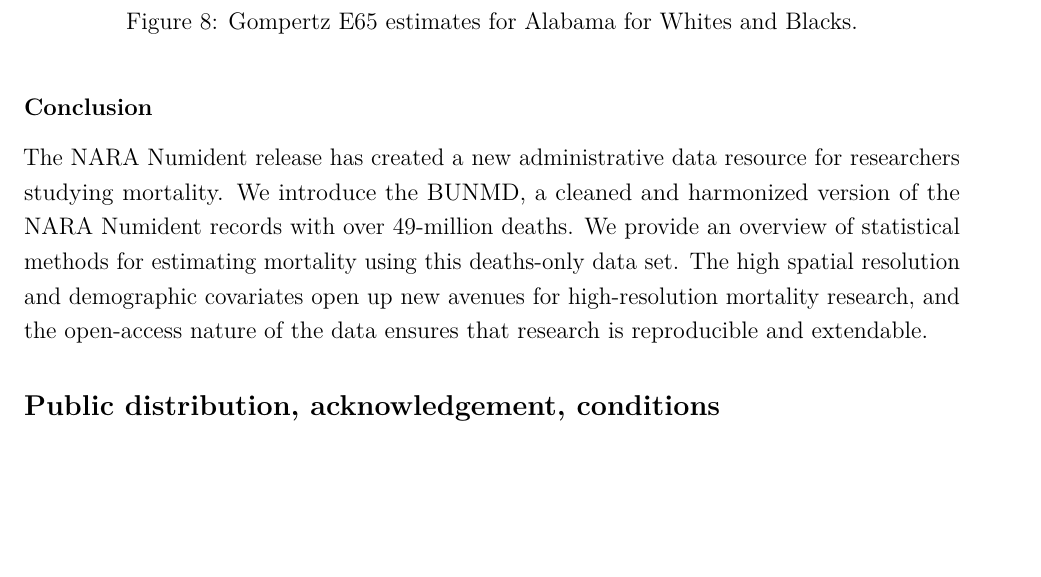
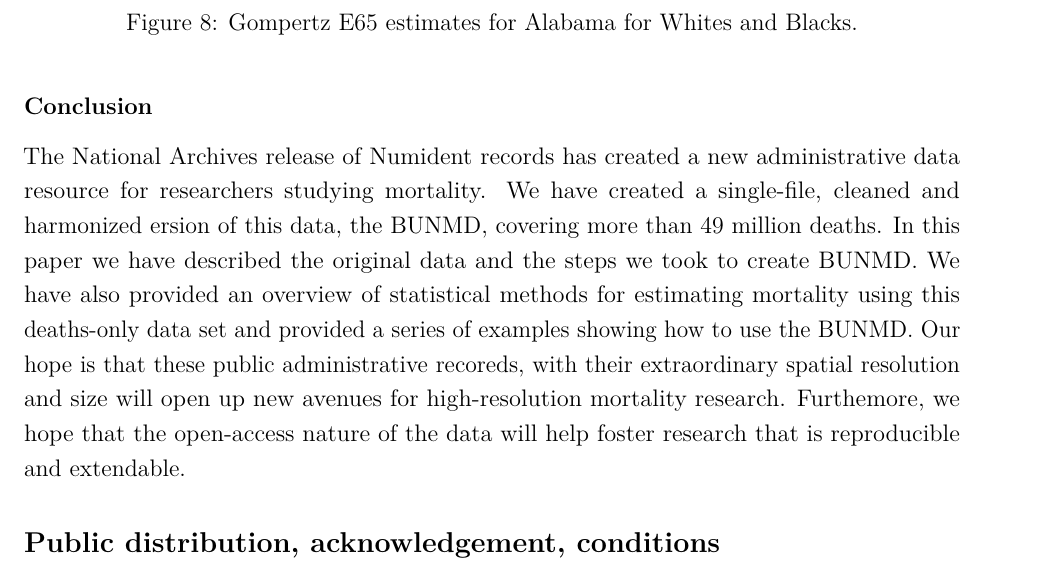
Before and after one commit to caseybreen/bunmd_code_release, an R Markdown document (paper/bunmd_paper.Rmd): part of page 19 of 21 before the commit and part of page 19 of 22 after it, cut so that both start at the same text, the shorter picture padded with empty space. Rendered offline with R 4.5, knitr and Pandoc, then LaTeX, with nearby package versions.

Commit message:
Update bunmd_paper.Rmd
reworded conclusion.

```diff
--- a/paper/bunmd_paper.Rmd
+++ b/paper/bunmd_paper.Rmd
@@ -465,7 +465,7 @@ In Figure \ref{fig:gompertz}, we compare estimates of life expectancy at age 65
 \end{figure}
 
 ### Conclusion
-The NARA Numident release has created a new administrative data resource for researchers studying mortality. We introduce the BUNMD, a cleaned and harmonized version of the NARA Numident records with over 49-million deaths. We provide an overview of statistical methods for estimating mortality using this deaths-only data set. The high spatial resolution and demographic covariates open up new avenues for high-resolution mortality research, and the open-access nature of the data ensures that research is reproducible and extendable.
+The National Archives release of Numident records has created a new administrative data resource for researchers studying mortality. We have created a single-file, cleaned and harmonized ersion of this data, the BUNMD, covering more than 49 million deaths. In this paper we have described the original data and the steps we took to create BUNMD. We have also provided an overview of statistical methods for estimating mortality using this deaths-only data set and provided a series of examples showing how to use the BUNMD. Our hope is that these public administrative recoreds, with their extraordinary spatial resolution and size will open up new avenues for high-resolution mortality research. Furthemore, we hope that the open-access nature of the data will help foster research that is reproducible and extendable.
 
 ## Public distribution, acknowledgement, conditions
 The authors benefited from helpful discussions with Lynn Goodsell, guy from SSA, Berkeley HMD, etc. TODO.
```
